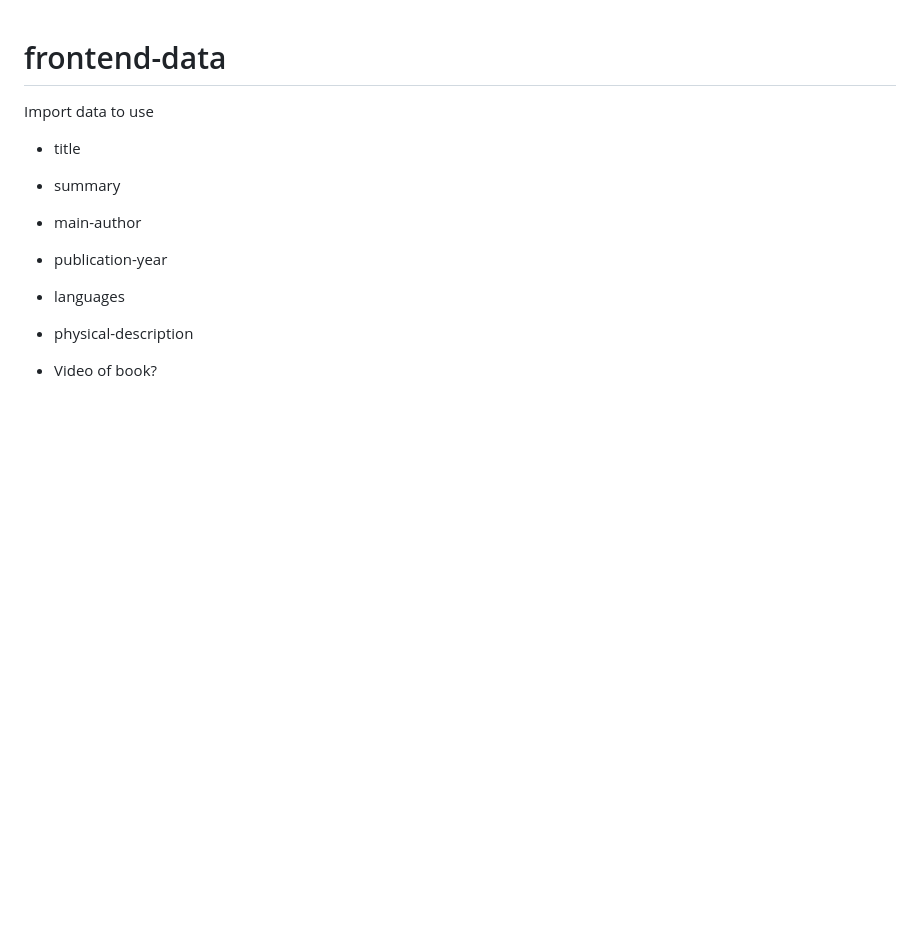
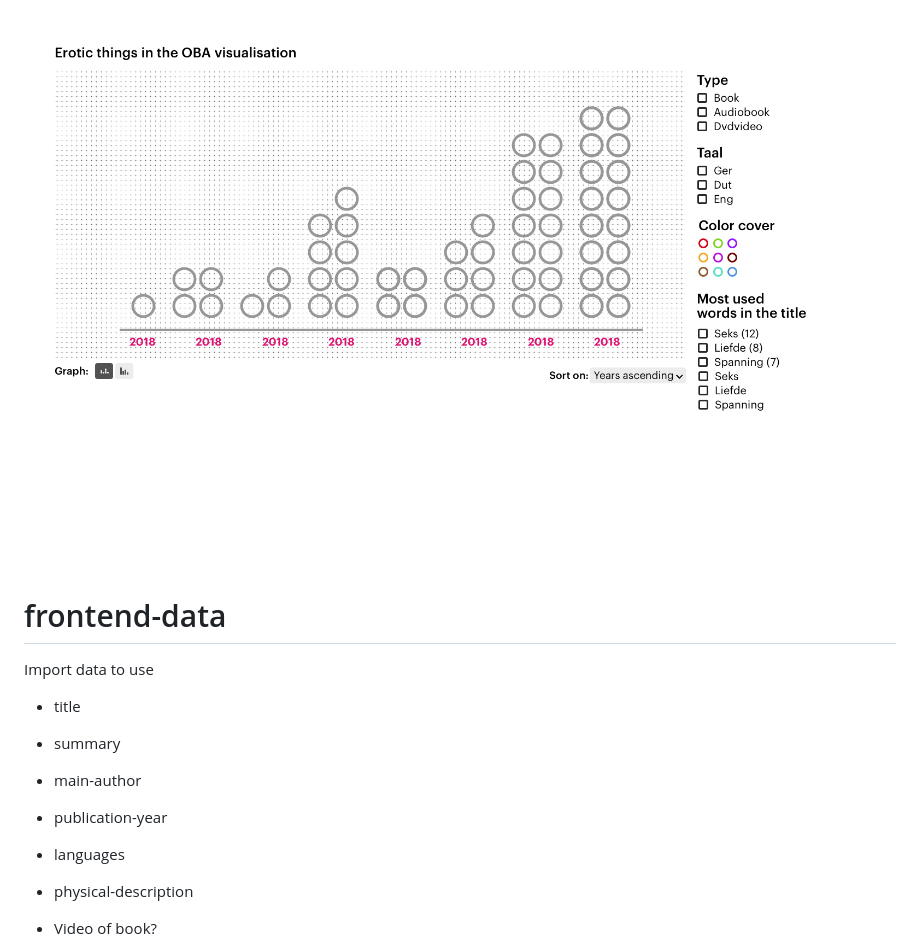
Before and after one commit to Denniswegereef/frontend-data, a Markdown page: README.md, the part around the change. Rendered like a GitHub page; pictures changed too: image.png (added); blank space fills up the shorter version.

```diff
--- a/README.md
+++ b/README.md
@@ -1,3 +1,5 @@
+![lol](image.png)
+
 # frontend-data
 
 Import data to use
```
Also changed, not shown: 2 other files.
